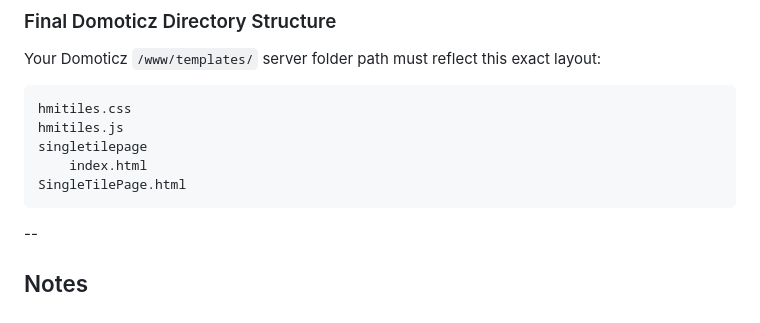
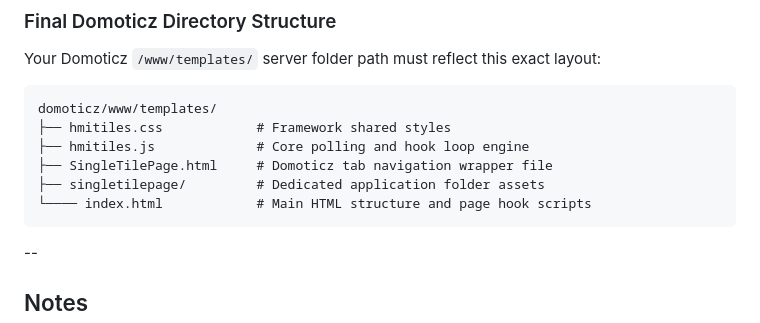
Before and after one commit to rwbl/hmitiles-for-domoticz, a Markdown page: README.md, the part around the change. GitHub-like rendering.

````diff
--- a/README.md
+++ b/README.md
@@ -115,11 +115,12 @@ Follow these steps to deploy and run the `SingleTilePage` blueprint example dire
 ### Final Domoticz Directory Structure
 Your Domoticz `/www/templates/` server folder path must reflect this exact layout:
 ```
-hmitiles.css
-hmitiles.js
-singletilepage
-	index.html
-SingleTilePage.html
+domoticz/www/templates/
+├── hmitiles.css            # Framework shared styles
+├── hmitiles.js             # Core polling and hook loop engine
+├── SingleTilePage.html     # Domoticz tab navigation wrapper file
+├── singletilepage/         # Dedicated application folder assets
+└──── index.html          	# Main HTML structure and page hook scripts
 ```
 
 --
````
